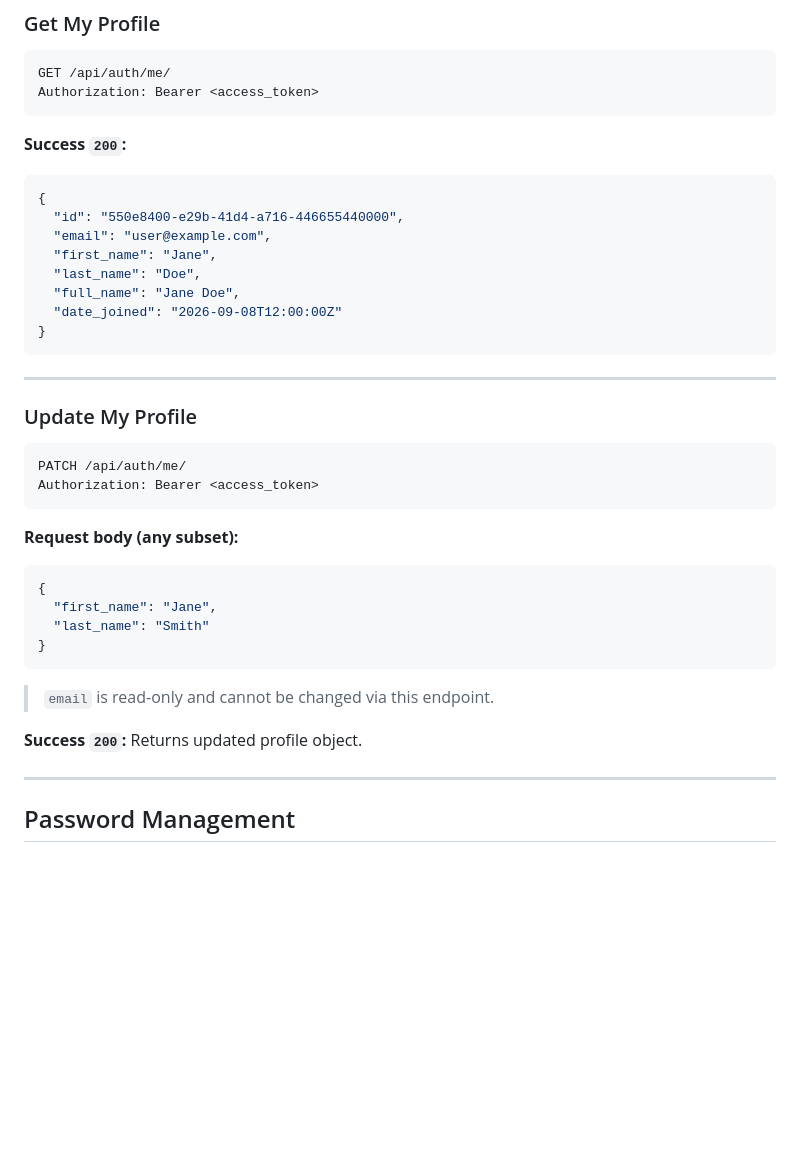
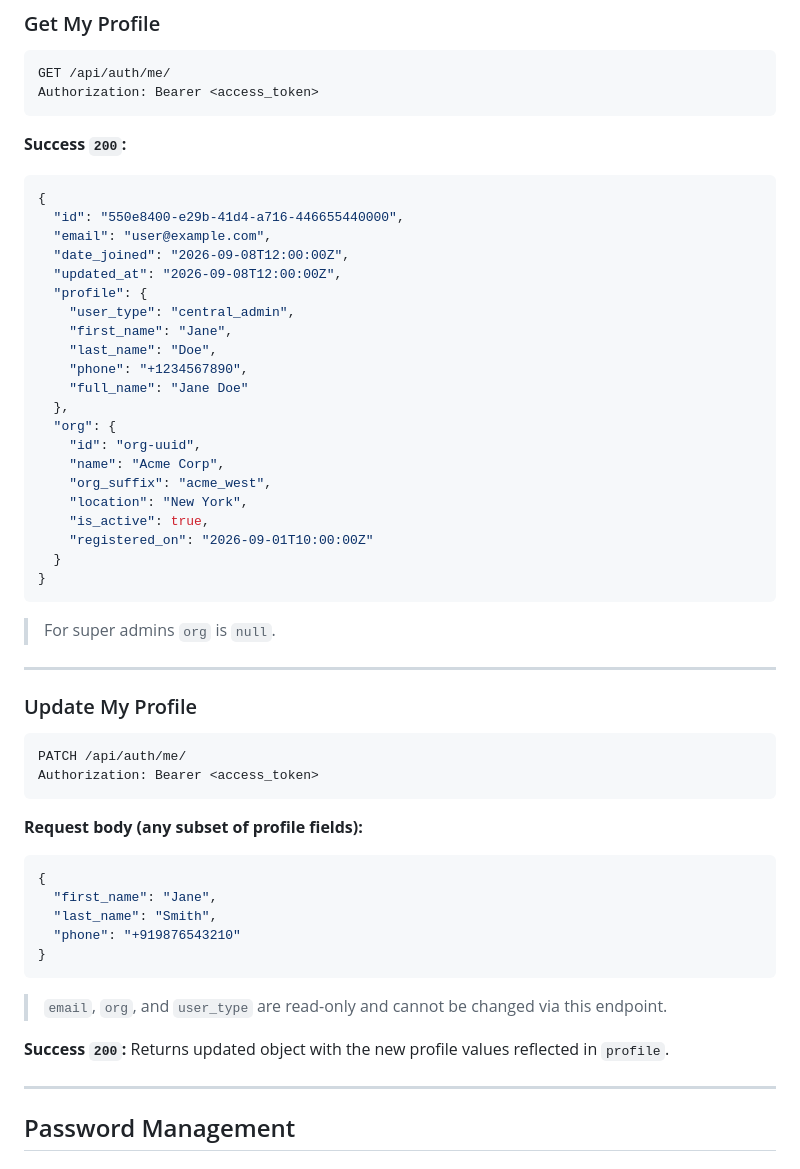
Before and after one commit to joisemp/drf-starter-template, a Markdown page: FRONTEND_API.md, the part around one of its changes. GitHub-like rendering; blank space fills up the shorter version.

````diff
--- a/FRONTEND_API.md
+++ b/FRONTEND_API.md
@@ -218,12 +258,27 @@ Authorization: Bearer <access_token>
 {
   "id": "550e8400-e29b-41d4-a716-446655440000",
   "email": "user@example.com",
-  "first_name": "Jane",
-  "last_name": "Doe",
-  "full_name": "Jane Doe",
-  "date_joined": "2026-09-08T12:00:00Z"
+  "date_joined": "2026-09-08T12:00:00Z",
+  "updated_at": "2026-09-08T12:00:00Z",
+  "profile": {
+    "user_type": "central_admin",
+    "first_name": "Jane",
+    "last_name": "Doe",
+    "phone": "+1234567890",
+    "full_name": "Jane Doe"
+  },
+  "org": {
+    "id": "org-uuid",
+    "name": "Acme Corp",
+    "org_suffix": "acme_west",
+    "location": "New York",
+    "is_active": true,
+    "registered_on": "2026-09-01T10:00:00Z"
+  }
 }
 ```
+
+> For super admins `org` is `null`.
 
 ---
 
@@ -234,17 +289,18 @@ PATCH /api/auth/me/
 Authorization: Bearer <access_token>
 ```
 
-**Request body (any subset):**
+**Request body (any subset of profile fields):**
 ```json
 {
   "first_name": "Jane",
-  "last_name": "Smith"
+  "last_name": "Smith",
+  "phone": "+919876543210"
 }
 ```
 
-> `email` is read-only and cannot be changed via this endpoint.
+> `email`, `org`, and `user_type` are read-only and cannot be changed via this endpoint.
 
-**Success `200`:** Returns updated profile object.
+**Success `200`:** Returns updated object with the new profile values reflected in `profile`.
 
 ---
 
````
Also changed, not shown: other parts of FRONTEND_API.md (+56 -16 lines).
